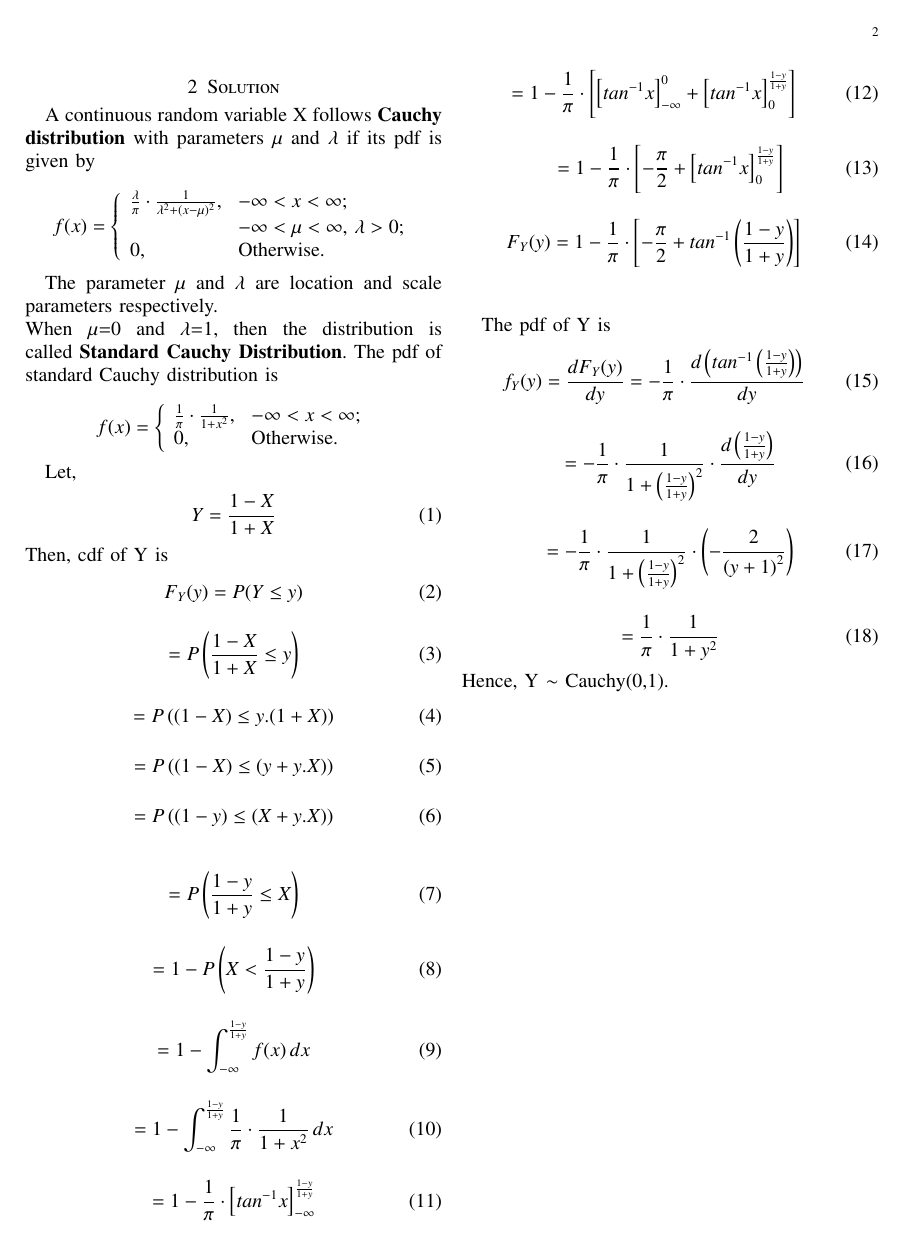
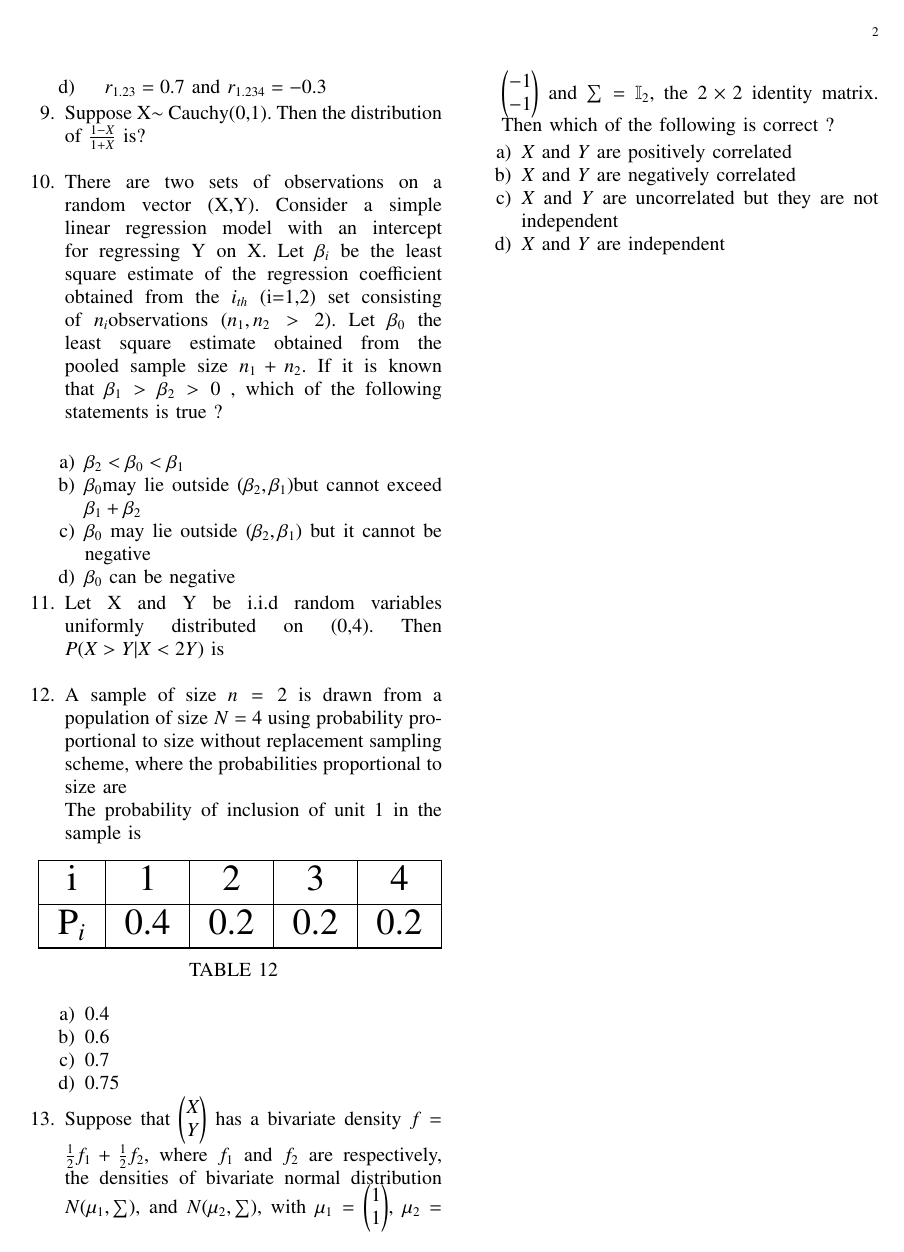
Before and after one commit to gadepall/AI5030, a LaTeX paper (Probability/probability.tex): page 2 of 2. Compiled offline with pdfLaTeX.

Commit message:
Add files via upload

```diff
--- a/Probability/probability.tex
+++ b/Probability/probability.tex
@@ -4,7 +4,7 @@
 \usepackage{gensymb}
 %\doublespacing
 \singlespacing
-
+\usepackage{float}
 %\usepackage{graphicx}
 %\usepackage{amssymb}
 %\usepackage{relsize}
@@ -343,73 +342,0 @@ $\frac{1-X}{1+X}$ is?
-\section{Solution}
-A continuous random variable X follows \textbf{Cauchy distribution} with parameters $\mu$ and $\lambda$ if its pdf is given by
-\\
-    \begin{equation*} f(x) =\left\{ \begin{array}{ll} \frac{\lambda}{\pi}\cdot \frac{1}{\lambda^2+(x-\mu)^2}, & \hbox{$-\infty < x< \infty$;} \\ & \hbox{$-\infty < \mu< \infty$, $\lambda>0$;} \\ 0, & \hbox{Otherwise.} \end{array} \right. \end{equation*}
-
-\\
-The parameter $\mu$ and $\lambda$ are location and scale parameters respectively.
-\\
-When $\mu$=0 and $\lambda$=1, then the distribution is called \textbf{Standard Cauchy Distribution}. The pdf of standard Cauchy distribution is
-\\
-\begin{equation*} f(x) =\left\{ \begin{array}{ll} \frac{1}{\pi}\cdot \frac{1}{1+x^2}, & \hbox{$-\infty < x< \infty$;} \\ 0, & \hbox{Otherwise.} \end{array} \right. \end{equation*}
-
-Let,
-\begin{align}
-    Y = \frac{1-X}{1+X}
-\end{align}
-Then, cdf of Y is
-\begin{align}
-    F_{Y}(y) = P(Y \leq y)
-\end{align}
-\begin{align}
-    = P\left(\frac{1-X}{1+X} \leq y\right)
-\end{align}
-\begin{align}
-    = P\left((1-X) \leq y.(1+X)\right)
-\end{align}
-\begin{align}
-    = P\left((1-X) \leq (y+y.X)\right)
-\end{align}
-\begin{align}
-    = P\left((1-y) \leq (X+y.X)\right)
-\end{align}
-
-\begin{align}
-    = P\left(\frac{1-y}{1+y} \leq X \right)
-\end{align}
-\begin{align}
-    = 1 - P\left(X < \frac{1-y}{1+y}\right)
-\end{align}
-\begin{align}
-    = 1 -  \int_{-\infty}^{\frac{1-y}{1+y}} f(x) \,dx
-\end{align}
-\begin{align}
-    = 1 -  \int_{-\infty}^{\frac{1-y}{1+y}} \frac{1}{\pi}\cdot \frac{1}{1+x^2} \,dx
-\end{align}
-\begin{align}
-    = 1 -  \frac{1}{\pi}\cdot \left[tan^{-1}x\right]_{-\infty}^{\frac{1-y}{1+y}}
-\end{align}
-\begin{align}
-    = 1 -  \frac{1}{\pi}\cdot \left[\left[tan^{-1}x\right]_{-\infty}^{0}+\left[tan^{-1}x\right]_{0}^{\frac{1-y}{1+y}}\right]
-\end{align}
-\begin{align}
-    = 1 -  \frac{1}{\pi}\cdot \left[-\frac{\pi}{2}+\left[tan^{-1}x\right]_{0}^{\frac{1-y}{1+y}}\right]
-\end{align}
-\begin{align}
-    F_{Y}(y) = 1 -  \frac{1}{\pi}\cdot \left[-\frac{\pi}{2}+tan^{-1}\left({\frac{1-y}{1+y}}\right)\right]
-\end{align} \\
-
-
-The pdf of Y is
-\begin{align}
-    f_{Y}(y) = \frac{d F_{Y}(y)}{dy} = -\frac{1}{\pi}\cdot\frac{d\left(tan^{-1}\left({\frac{1-y}{1+y}}\right)\right)}{dy}
-\end{align}
-\begin{align}
-    = -\frac{1}{\pi}\cdot\frac{1}{1+\left(\frac{1-y}{1+y}\right)^{2}}\cdot\frac{d\left({\frac{1-y}{1+y}}\right)}{dy}
-\end{align}
-\begin{align}
-    = -\frac{1}{\pi}\cdot\frac{1}{1+\left(\frac{1-y}{1+y}\right)^{2}}\cdot\left( -\frac{2}{\left(y + 1\right)^{2}}\right)
-\end{align}
-\begin{align}
-    = \frac{1}{\pi}\cdot \frac{1}{1+y^2}
-\end{align}
-Hence,  Y $\sim$ Cauchy(0,1).\\
@@ -416 +350,40 @@ Hence,  Y $\sim$ Cauchy(0,1).\\
+\item Suppose X$\sim$ Cauchy(0,1). Then the distribution of
+$\frac{1-X}{1+X}$ is?\\
+\item There are two sets of observations on a random vector (X,Y). Consider a simple linear regression model with an intercept for regressing Y on X. Let $\beta_i$ be the least square estimate of the regression coefficient obtained from the $i_{th}$ (i=1,2) set consisting of $n_i $observations $(n_1, n_2 > 2)$. Let $\beta_0$ the least square estimate obtained from the pooled sample size $n_1 + n_2$. If it is known that $ \beta_1 > \beta_2 > 0$ , which of the following statements is true ?\\
+\begin{enumerate}
+\item $\beta_2 < \beta_0 < \beta_1$
+\item $\beta_0 $may lie outside $(\beta_2, \beta_1) $but cannot exceed  $\beta_1+\beta_2 $
+\item $\beta_0$ may lie outside $(\beta_2, \beta_1)$ but it cannot be negative
+\item $\beta_0$ can be negative
+\end{enumerate}
+\item  Let X and Y be i.i.d random variables uniformly distributed on (0,4). Then $P(X>Y|X<2Y)$ is\\
+\item A sample of size $n = 2$ is drawn from a population of size $N = 4$ using probability proportional to size
+without replacement sampling scheme, where the probabilities proportional to size are\\
+The probability of inclusion of unit 1 in the sample is
+\begin{table}[htb]
+\centering
+\resizebox{\columnwidth}{!}{
+\begin{tabular}{ |c|c|c|c|c|}
+\hline
+ i  & 1   & 2   & 3   & 4   \\
+ \hline
+ P$_i$ & 0.4 & 0.2 & 0.2 & 0.2 \\
+ \hline
+\end{tabular}}
+\caption{}
+\end{table}
+\begin{enumerate}
+    \item 0.4
+    \item 0.6
+    \item 0.7
+    \item 0.75
+\end{enumerate}
+\item Suppose that $\begin{pmatrix} X\\ Y \end{pmatrix}$ has a bivariate density $f = \frac{1}{2}f_1 + \frac{1}{2}f_2$, where $f_1$ and $f_2$ are respectively, the densities of bivariate normal distribution $N(\mu_{1},\sum)$, and $N(\mu_{2},\sum)$, with $\mu_{1} = \begin{pmatrix} 1 \\ 1 \end{pmatrix}$, $\mu_{2} = \begin{pmatrix} -1 \\ -1 \end{pmatrix}$ and $\sum = \mathbb{I}_{2}$, the $2 \times 2$ identity matrix. Then which of the following is correct ?
+\begin{enumerate}
+\item$X$ and $Y$ are positively correlated
+\item $X$ and $Y$ are negatively correlated
+\item $X$ and $Y$ are uncorrelated but they are not independent
+\item $X$ and $Y$ are independent
+\end{enumerate}
+\end{enumerate}
 \end{document}
```
Also changed, not shown: Probability/probability.tex (27 more changed lines).
